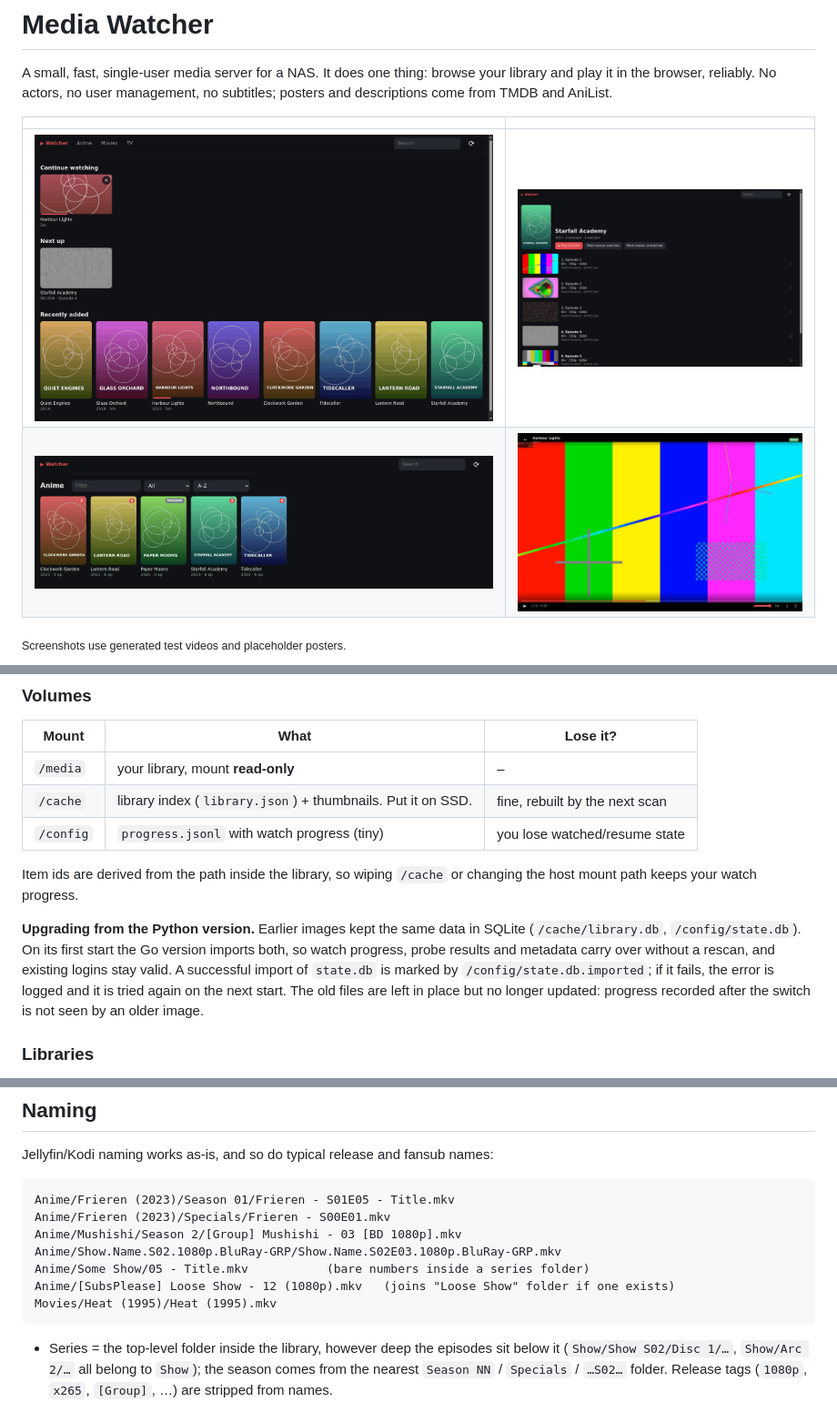
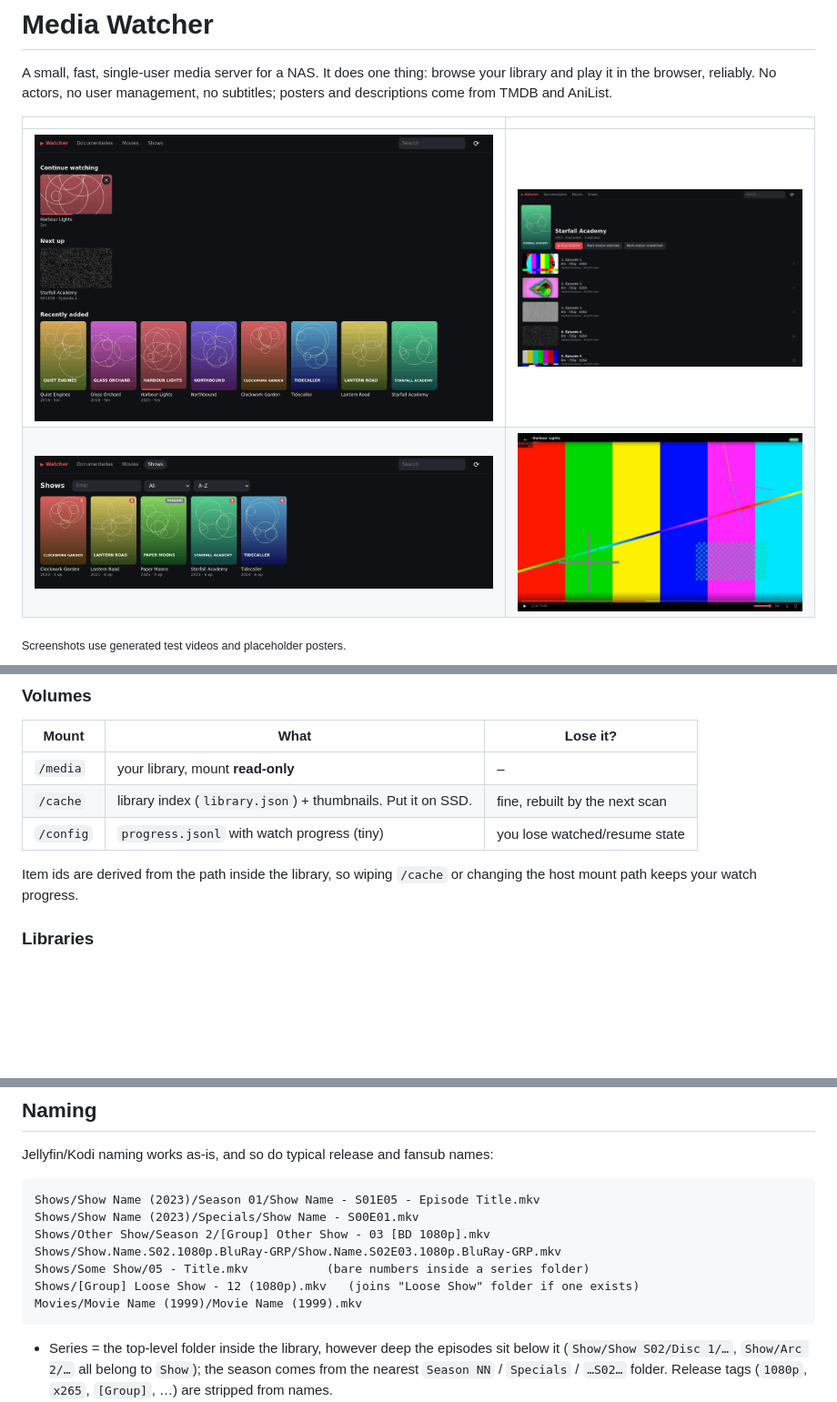
Before and after one commit to nine9123/media-watcher, a Markdown page: README.md, 3 parts joined by grey strips. Shown at 91% size. Drawn GitHub-style; pictures changed too: docs/screenshots/home.png, docs/screenshots/library.png, docs/screenshots/player.jpg; blank space fills up the shorter version.

Commit message:
README: drop the Python upgrade notes, generic naming examples and screenshot libraries
The Go version is the baseline now, so the 'Upgrading from the Python version' paragraph is gone. The Naming examples use placeholder names (Show Name, Other Show, Movie Name) and a Shows library instead of real anime titles. The screenshots were re-taken from a fixture library whose libraries are Shows, Movies and Documentaries instead of Anime, Movies and TV.

Co-Authored-By: Claude Opus 5.5 <noreply@anthropic.com>

````diff
--- a/README.md
+++ b/README.md
@@ -78,15 +78,6 @@ no checkout to build from and no `.env`. The Gitea workflow in
 Item ids are derived from the path inside the library, so wiping `/cache`
 or changing the host mount path keeps your watch progress.
 
-**Upgrading from the Python version.** Earlier images kept the same data in
-SQLite (`/cache/library.db`, `/config/state.db`). On its first start the Go
-version imports both, so watch progress, probe results and metadata carry
-over without a rescan, and existing logins stay valid. A successful import
-of `state.db` is marked by `/config/state.db.imported`; if it fails, the
-error is logged and it is tried again on the next start. The old files are
-left in place but no longer updated: progress recorded after the switch is
-not seen by an older image.
-
 ### Libraries
 
 By default every folder directly under `/media` is a library
@@ -139,13 +130,13 @@ LIBRARIES=Anime=/media/anime:shows;TV=/media/tv:shows;Movies=/media/movies:movie
 Jellyfin/Kodi naming works as-is, and so do typical release and fansub names:
 
 ```
-Anime/Frieren (2023)/Season 01/Frieren - S01E05 - Title.mkv
-Anime/Frieren (2023)/Specials/Frieren - S00E01.mkv
-Anime/Mushishi/Season 2/[Group] Mushishi - 03 [BD 1080p].mkv
-Anime/Show.Name.S02.1080p.BluRay-GRP/Show.Name.S02E03.1080p.BluRay-GRP.mkv
-Anime/Some Show/05 - Title.mkv           (bare numbers inside a series folder)
-Anime/[SubsPlease] Loose Show - 12 (1080p).mkv   (joins "Loose Show" folder if one exists)
-Movies/Heat (1995)/Heat (1995).mkv
+Shows/Show Name (2023)/Season 01/Show Name - S01E05 - Episode Title.mkv
+Shows/Show Name (2023)/Specials/Show Name - S00E01.mkv
+Shows/Other Show/Season 2/[Group] Other Show - 03 [BD 1080p].mkv
+Shows/Show.Name.S02.1080p.BluRay-GRP/Show.Name.S02E03.1080p.BluRay-GRP.mkv
+Shows/Some Show/05 - Title.mkv           (bare numbers inside a series folder)
+Shows/[Group] Loose Show - 12 (1080p).mkv   (joins "Loose Show" folder if one exists)
+Movies/Movie Name (1999)/Movie Name (1999).mkv
 ```
 
 - Series = the top-level folder inside the library, however deep the
````
